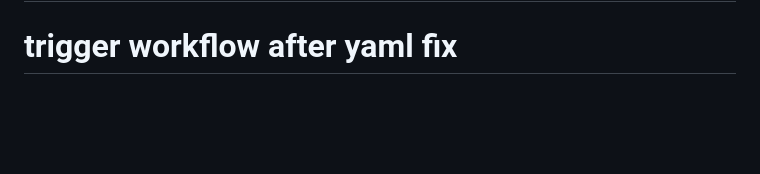
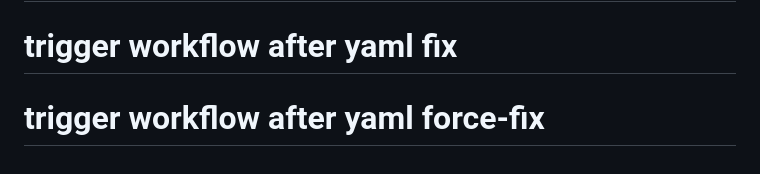
Before and after one commit to Valecel/siteValecel, a Markdown page: README.md, the part around the change. Drawn GitHub-style; blank space fills up the shorter version.

```diff
--- a/README.md
+++ b/README.md
@@ -111,3 +111,4 @@ Os testes automatizados deste projeto são escritos em Robot Framework, uma ling
 # trigger workflow after branch rename
 # trigger workflow after fixing branch name in workflow
 # trigger workflow after yaml fix
+# trigger workflow after yaml force-fix
```
